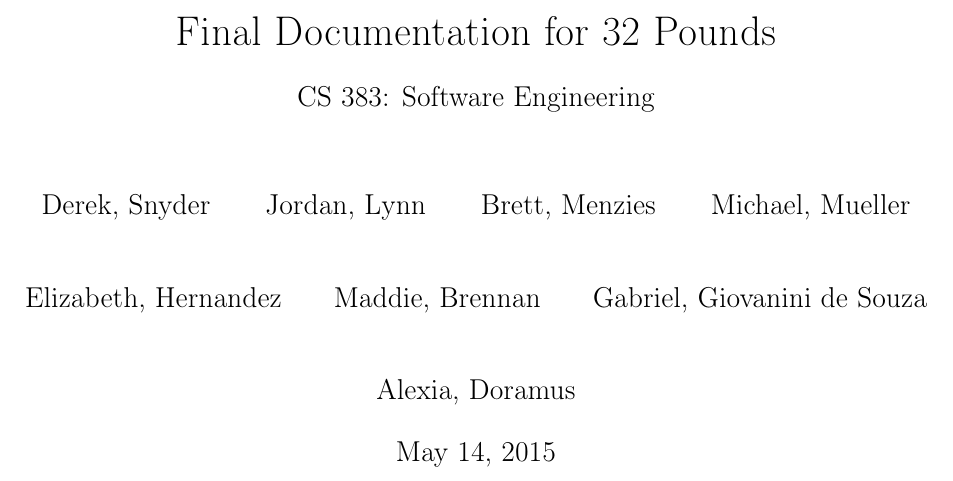
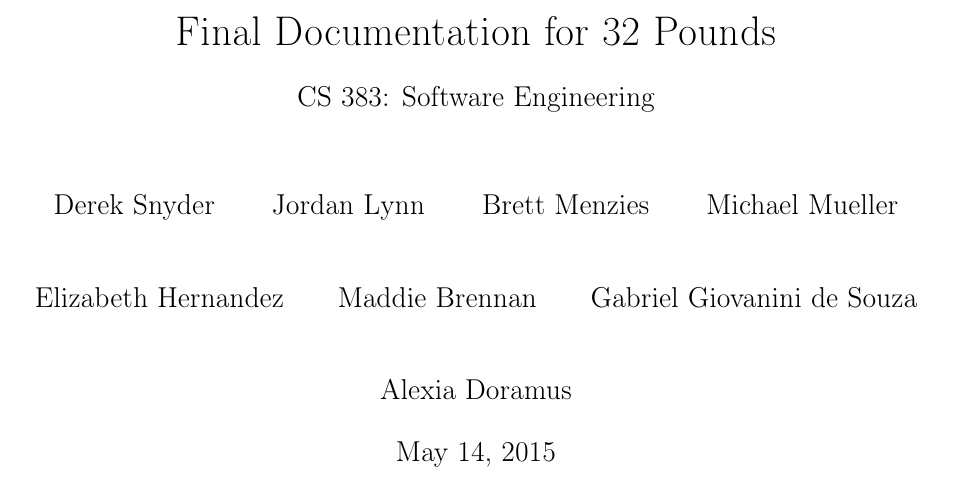
Before and after one commit to 32pounds/LaTexDocumenation, a LaTeX document (FinalProject.tex): part of page 1 of 37, cut so that both start at the same text. Compiled offline with pdfLaTeX.

Commit message:
Update FinalProject.tex

```diff
--- a/FinalProject.tex
+++ b/FinalProject.tex
@@ -30,21 +30,21 @@
 \geometry{margin=1in}
 
 \author{
-  Derek, Snyder\\
+  Derek Snyder\\
   \and
-  Jordan, Lynn\\
+  Jordan Lynn\\
   \and
-  Brett, Menzies\\
+  Brett Menzies\\
   \and
-  Michael, Mueller\\
+  Michael Mueller\\
   \and
-  Elizabeth, Hernandez\\
+  Elizabeth Hernandez\\
   \and
-  Maddie, Brennan\\
+  Maddie Brennan\\
   \and
-  Gabriel, Giovanini de Souza\\
+  Gabriel Giovanini de Souza\\
   \and
-  Alexia, Doramus\\
+  Alexia Doramus\\
 }
 \begin{document}
 \title{Final Documentation for 32 Pounds\\ \vspace{2 mm} {\large CS 383: Software Engineering}}
```
